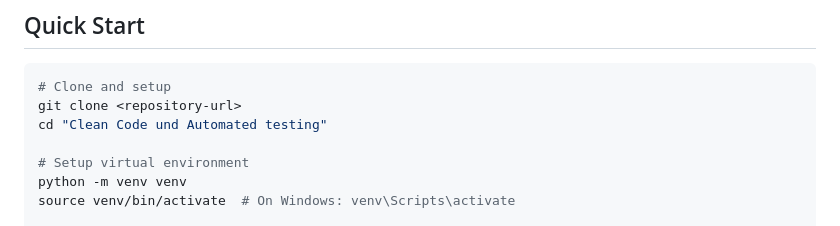
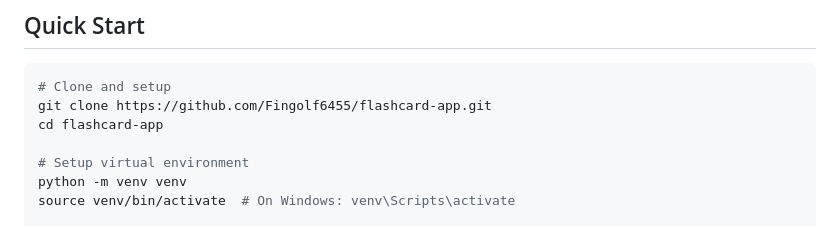
Before and after one commit to Fingolf6455/flashcard-app, a Markdown page: README.md, the part around one of its changes. GitHub-like rendering.

````diff
--- a/README.md
+++ b/README.md
@@ -16,8 +16,8 @@ A  flashcard application that uses OpenAI's GPT-4 to automatically generate stud
 
 ```bash
 # Clone and setup
-git clone <repository-url>
-cd "Clean Code und Automated testing"
+git clone https://github.com/Fingolf6455/flashcard-app.git
+cd flashcard-app
 
 # Setup virtual environment
 python -m venv venv
````
Also changed, not shown: other parts of README.md (+26 -10 lines).
